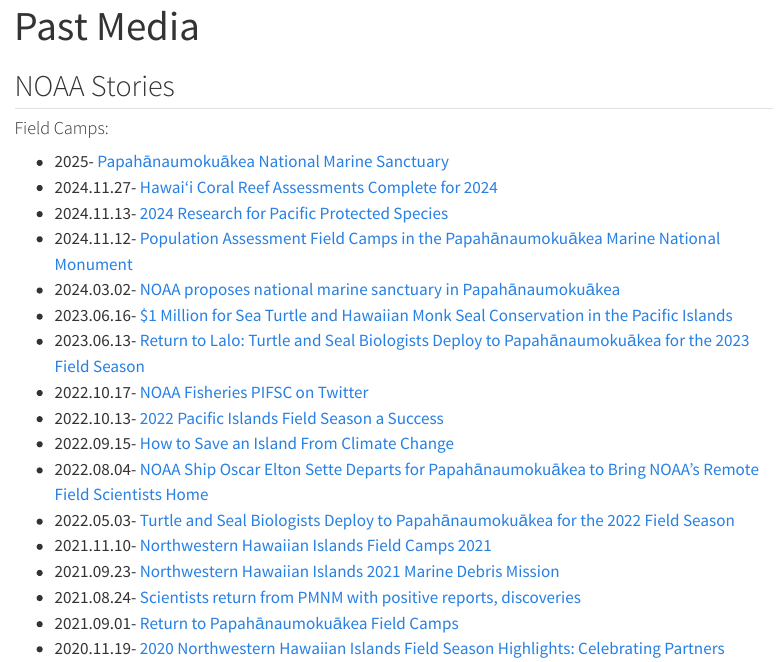
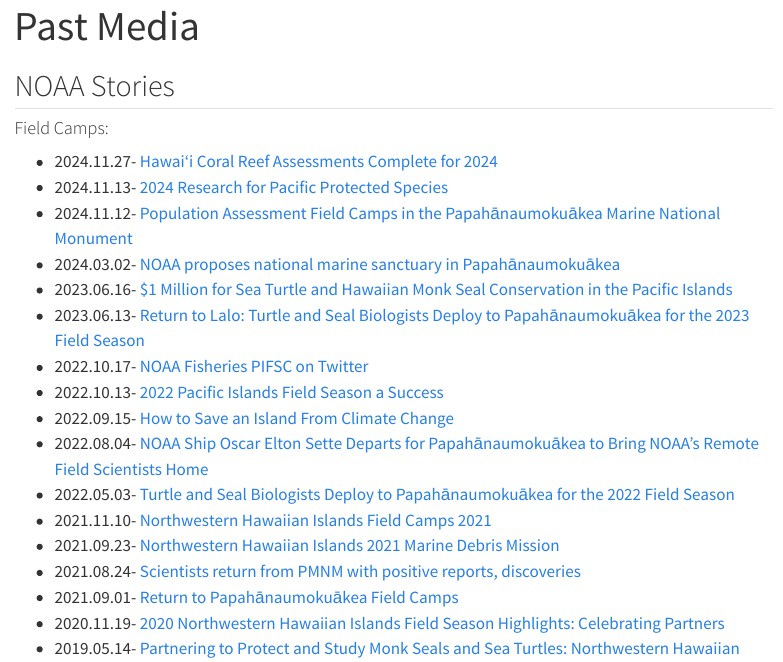
Before and after one commit to PIFSC-Protected-Species-Division/PMNM-ARCamps-Manual, a Quarto document (content/PastMedia.qmd): the page in a window 1100 px wide, from its top. Rendered offline with R 4.5, knitr and Pandoc in place of Quarto, with nearby package versions; menus at the side of the page are left out.

Commit message:
Media Links

```diff
--- a/content/PastMedia.qmd
+++ b/content/PastMedia.qmd
@@ -5,7 +5,6 @@
 ## NOAA Stories
 
 #### Field Camps:
--   2025- [Papahānaumokuākea National Marine Sanctuary](https://sanctuaries.noaa.gov/papahanaumokuakea/){.external target="_blank"}
 -   2024.11.27- [Hawai‘i Coral Reef Assessments Complete for 2024](https://www.fisheries.noaa.gov/feature-story/hawaii-coral-reef-assessments-complete-2024){.external target="_blank"}
 -   2024.11.13- [2024 Research for Pacific Protected Species](https://www.fisheries.noaa.gov/feature-story/2024-research-pacific-protected-species){.external target="_blank"}
 -   2024.11.12- [Population Assessment Field Camps in the Papahānaumokuākea Marine National Monument](https://www.fisheries.noaa.gov/pacific-islands/population-assessments/population-assessment-field-camps-papahanaumokuakea-marine-national-monument){.external target="_blank"}
```
